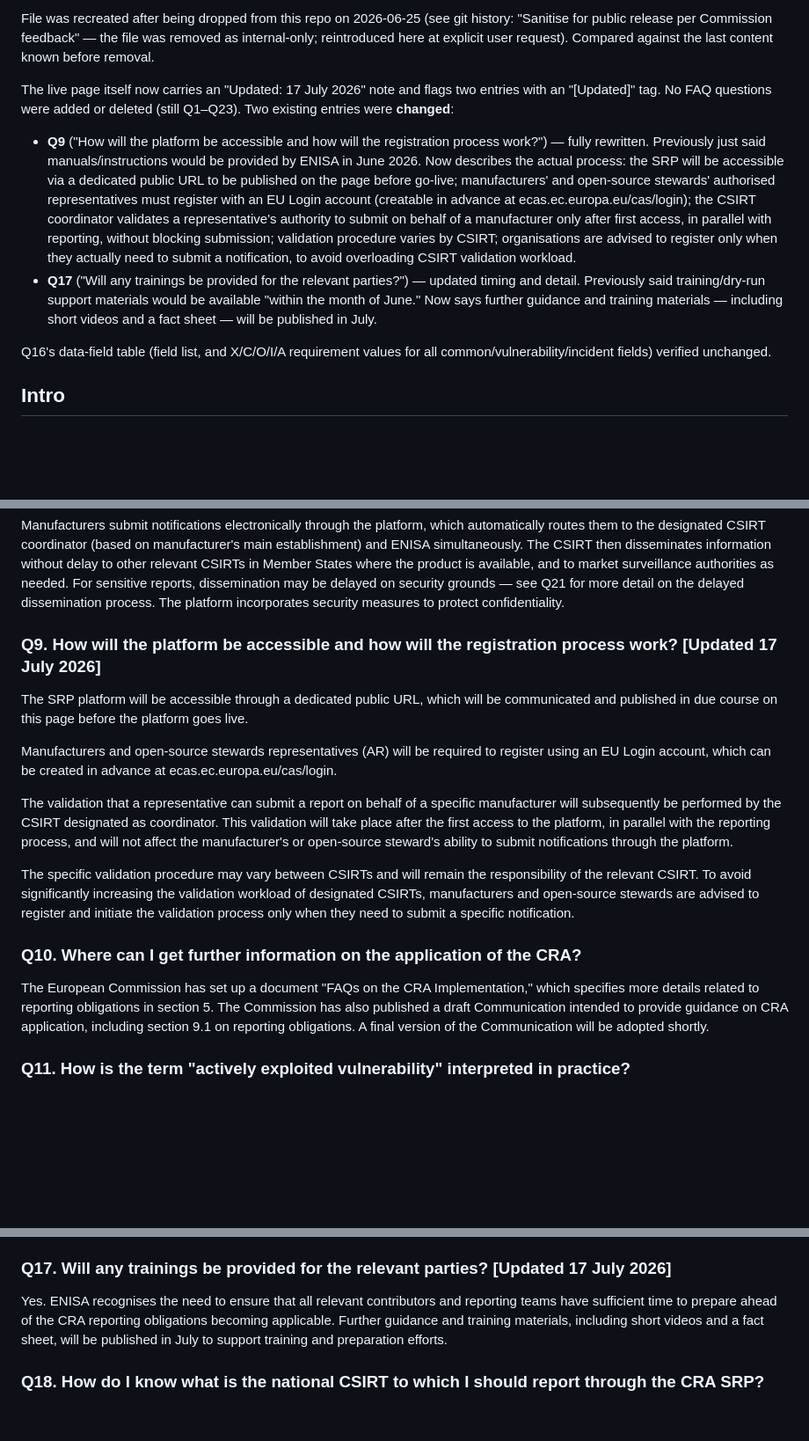
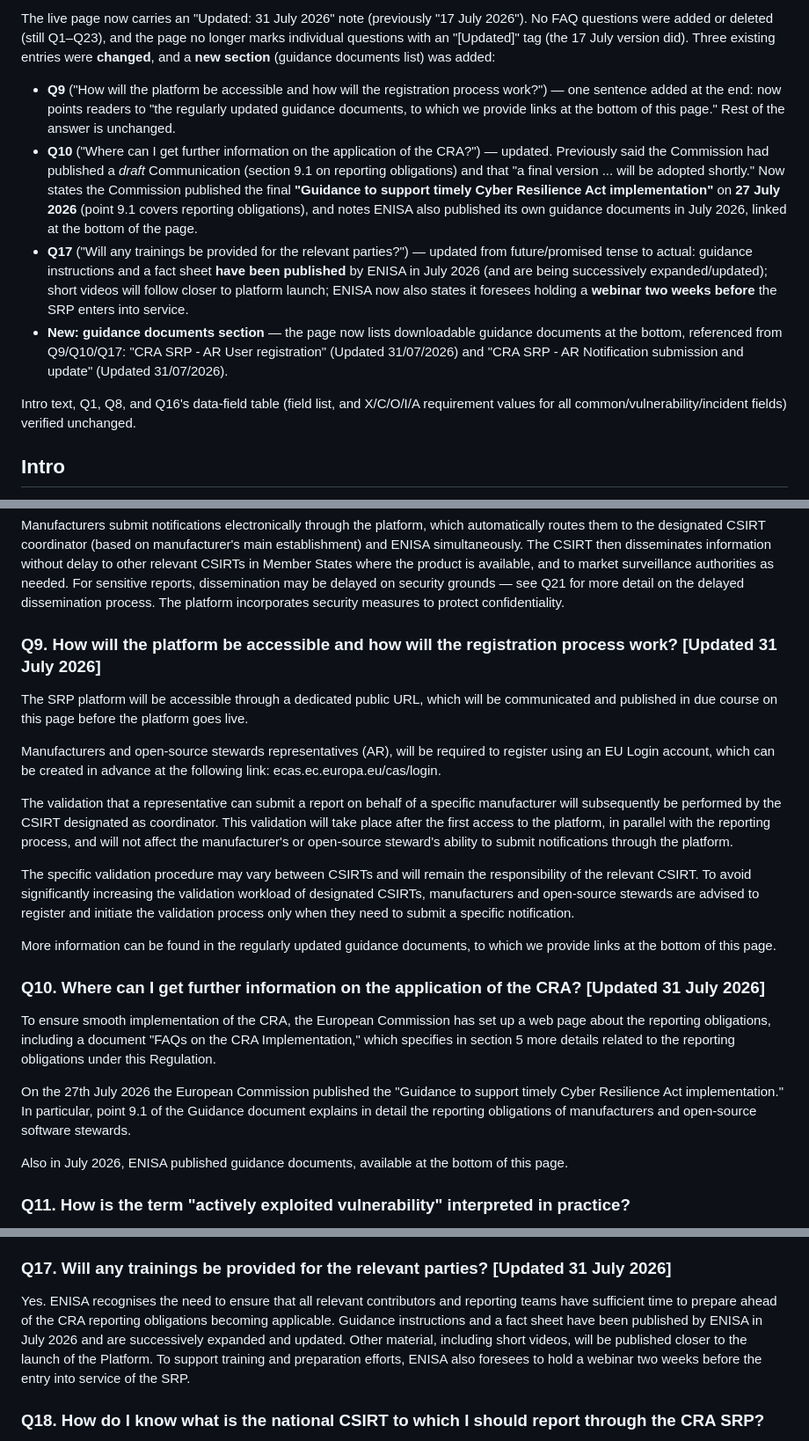
Before and after one commit to git-z0man/single-reporting-platform, a Markdown page: enisa-srp-faq-baseline.md, 3 parts joined by grey strips. Shown at 88% size. GitHub-like rendering; blank space fills up the shorter version.

Commit message:
Update ENISA SRP FAQ baseline: Q9, Q10, Q17 changed (31 Jul 2026)
Page now shows "Updated: 31 July 2026". Q9 gained a closing pointer to
guidance documents; Q10 now cites the Commission's final Guidance
(published 27 July 2026) instead of the draft Communication; Q17
reflects published (not just promised) training materials and adds a
webinar planned two weeks before launch. Added a new guidance-documents
section for the two AR guides now linked on the page. No questions
added or removed (still Q1-Q23); intro, Q1, Q8, Q16 unchanged.

Co-Authored-By: Claude Sonnet 5 <noreply@anthropic.com>
Claude-Session: https://claude.ai/code/session_011oMwE3excmUpEthybufNRy

```diff
--- a/enisa-srp-faq-baseline.md
+++ b/enisa-srp-faq-baseline.md
@@ -14,12 +14,12 @@ last_change: 2026-07-17
 
-File was recreated after being dropped from this repo on 2026-06-25 (see git history: "Sanitise for public release per Commission feedback" — the file was removed as internal-only; reintroduced here at explicit user request). Compared against the last content known before removal.
+The live page now carries an "Updated: 31 July 2026" note (previously "17 July 2026"). No FAQ questions were added or deleted (still Q1–Q23), and the page no longer marks individual questions with an "[Updated]" tag (the 17 July version did). Three existing entries were **changed**, and a **new section** (guidance documents list) was added:
 
-The live page itself now carries an "Updated: 17 July 2026" note and flags two entries with an "[Updated]" tag. No FAQ questions were added or deleted (still Q1–Q23). Two existing entries were **changed**:
+- **Q9** ("How will the platform be accessible and how will the registration process work?") — one sentence added at the end: now points readers to "the regularly updated guidance documents, to which we provide links at the bottom of this page." Rest of the answer is unchanged.
+- **Q10** ("Where can I get further information on the application of the CRA?") — updated. Previously said the Commission had published a *draft* Communication (section 9.1 on reporting obligations) and that "a final version ... will be adopted shortly." Now states the Commission published the final **"Guidance to support timely Cyber Resilience Act implementation"** on **27 July 2026** (point 9.1 covers reporting obligations), and notes ENISA also published its own guidance documents in July 2026, linked at the bottom of the page.
+- **Q17** ("Will any trainings be provided for the relevant parties?") — updated from future/promised tense to actual: guidance instructions and a fact sheet **have been published** by ENISA in July 2026 (and are being successively expanded/updated); short videos will follow closer to platform launch; ENISA now also states it foresees holding a **webinar two weeks before** the SRP enters into service.
+- **New: guidance documents section** — the page now lists downloadable guidance documents at the bottom, referenced from Q9/Q10/Q17: "CRA SRP - AR User registration" (Updated 31/07/2026) and "CRA SRP - AR Notification submission and update" (Updated 31/07/2026).
 
-- **Q9** ("How will the platform be accessible and how will the registration process work?") — fully rewritten. Previously just said manuals/instructions would be provided by ENISA in June 2026. Now describes the actual process: the SRP will be accessible via a dedicated public URL to be published on the page before go-live; manufacturers' and open-source stewards' authorised representatives must register with an EU Login account (creatable in advance at ecas.ec.europa.eu/cas/login); the CSIRT coordinator validates a representative's authority to submit on behalf of a manufacturer only after first access, in parallel with reporting, without blocking submission; validation procedure varies by CSIRT; organisations are advised to register only when they actually need to submit a notification, to avoid overloading CSIRT validation workload.
-- **Q17** ("Will any trainings be provided for the relevant parties?") — updated timing and detail. Previously said training/dry-run support materials would be available "within the month of June." Now says further guidance and training materials — including short videos and a fact sheet — will be published in July.
-
-Q16's data-field table (field list, and X/C/O/I/A requirement values for all common/vulnerability/incident fields) verified unchanged.
+Intro text, Q1, Q8, and Q16's data-field table (field list, and X/C/O/I/A requirement values for all common/vulnerability/incident fields) verified unchanged.
 
 ## Intro
 
@@ -86,17 +86,23 @@ Manufacturers and open-source software stewards must adhere to specific deadline
 ### Q8. How does the Single Reporting Platform operate?
 Manufacturers submit notifications electronically through the platform, which automatically routes them to the designated CSIRT coordinator (based on manufacturer's main establishment) and ENISA simultaneously. The CSIRT then disseminates information without delay to other relevant CSIRTs in Member States where the product is available, and to market surveillance authorities as needed. For sensitive reports, dissemination may be delayed on security grounds — see Q21 for more detail on the delayed dissemination process. The platform incorporates security measures to protect confidentiality.
 
-### Q9. How will the platform be accessible and how will the registration process work? [Updated 17 July 2026]
+### Q9. How will the platform be accessible and how will the registration process work? [Updated 31 July 2026]
 The SRP platform will be accessible through a dedicated public URL, which will be communicated and published in due course on this page before the platform goes live.
 
-Manufacturers and open-source stewards representatives (AR) will be required to register using an EU Login account, which can be created in advance at ecas.ec.europa.eu/cas/login.
+Manufacturers and open-source stewards representatives (AR), will be required to register using an EU Login account, which can be created in advance at the following link: ecas.ec.europa.eu/cas/login.
 
 The validation that a representative can submit a report on behalf of a specific manufacturer will subsequently be performed by the CSIRT designated as coordinator. This validation will take place after the first access to the platform, in parallel with the reporting process, and will not affect the manufacturer's or open-source steward's ability to submit notifications through the platform.
 
 The specific validation procedure may vary between CSIRTs and will remain the responsibility of the relevant CSIRT. To avoid significantly increasing the validation workload of designated CSIRTs, manufacturers and open-source stewards are advised to register and initiate the validation process only when they need to submit a specific notification.
 
-### Q10. Where can I get further information on the application of the CRA?
-The European Commission has set up a document "FAQs on the CRA Implementation," which specifies more details related to reporting obligations in section 5. The Commission has also published a draft Communication intended to provide guidance on CRA application, including section 9.1 on reporting obligations. A final version of the Communication will be adopted shortly.
+More information can be found in the regularly updated guidance documents, to which we provide links at the bottom of this page.
+
+### Q10. Where can I get further information on the application of the CRA? [Updated 31 July 2026]
+To ensure smooth implementation of the CRA, the European Commission has set up a web page about the reporting obligations, including a document "FAQs on the CRA Implementation," which specifies in section 5 more details related to the reporting obligations under this Regulation.
+
+On the 27th July 2026 the European Commission published the "Guidance to support timely Cyber Resilience Act implementation." In particular, point 9.1 of the Guidance document explains in detail the reporting obligations of manufacturers and open-source software stewards.
+
+Also in July 2026, ENISA published guidance documents, available at the bottom of this page.
 
 ### Q11. How is the term "actively exploited vulnerability" interpreted in practice?
 The European Commission explains this term in subsection 5.1 of its "FAQs on the CRA Implementation" alongside other information related to the legal interpretation of CRA.
@@ -168,8 +174,8 @@ i23. b. Impact of the incident: O / O / X
 i24. Type of threat or root cause that is likely to have triggered the incident: O / O / X
 i25. Applied and ongoing mitigation measures: O / O / X
 
-### Q17. Will any trainings be provided for the relevant parties? [Updated 17 July 2026]
-Yes. ENISA recognises the need to ensure that all relevant contributors and reporting teams have sufficient time to prepare ahead of the CRA reporting obligations becoming applicable. Further guidance and training materials, including short videos and a fact sheet, will be published in July to support training and preparation efforts.
+### Q17. Will any trainings be provided for the relevant parties? [Updated 31 July 2026]
+Yes. ENISA recognises the need to ensure that all relevant contributors and reporting teams have sufficient time to prepare ahead of the CRA reporting obligations becoming applicable. Guidance instructions and a fact sheet have been published by ENISA in July 2026 and are successively expanded and updated. Other material, including short videos, will be published closer to the launch of the Platform. To support training and preparation efforts, ENISA also foresees to hold a webinar two weeks before the entry into service of the SRP.
 
 ### Q18. How do I know what is the national CSIRT to which I should report through the CRA SRP?
 The national CSIRT to which you should report is essentially determined by your main location of establishment (or of the establishment of your authorised representative, if you are not established in the EU). CRA Article 14(7) provides detailed information. Additional information (list of national CSIRTs designated as coordinators) will be provided by ENISA at a later stage.
```
Also changed, not shown: other parts of enisa-srp-faq-baseline.md (+12 -4 lines).
